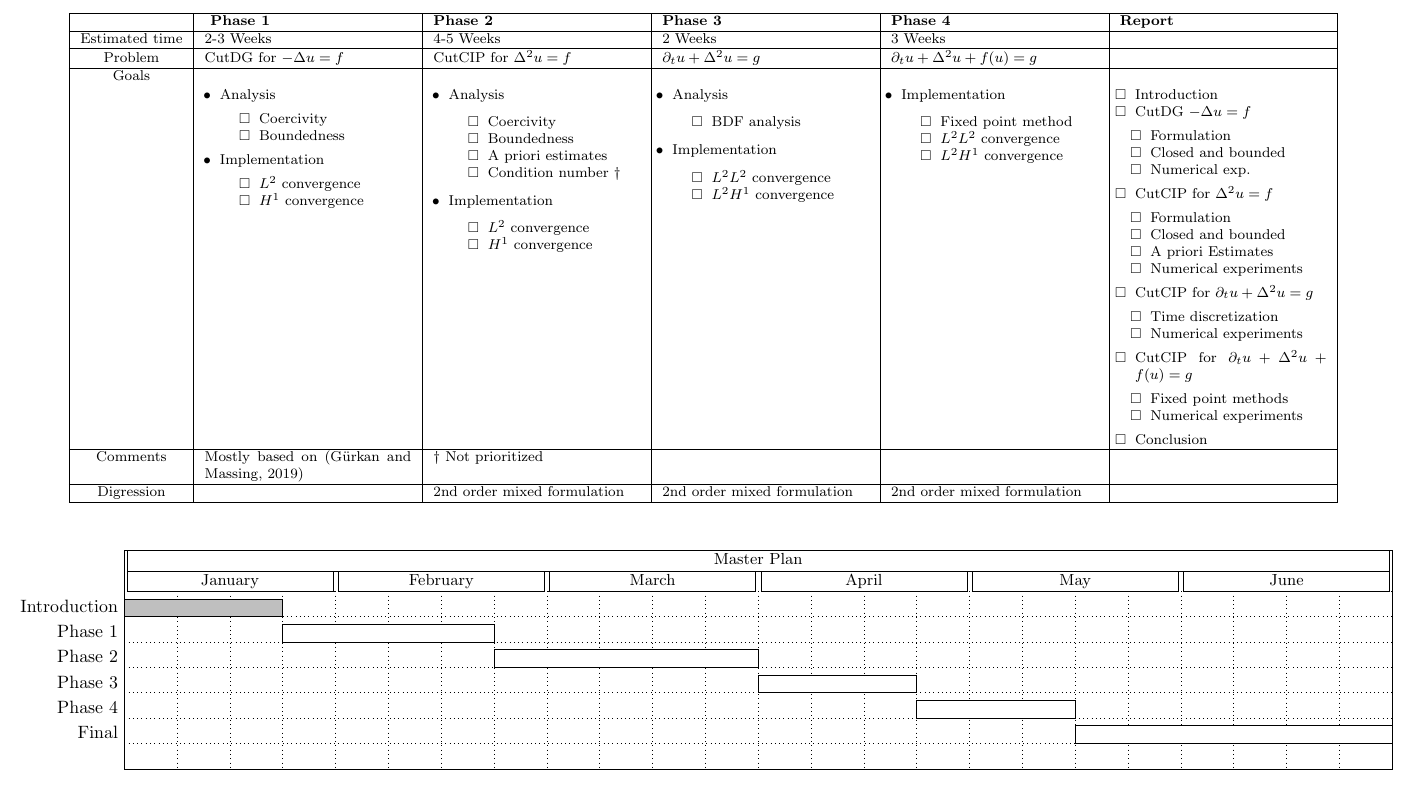
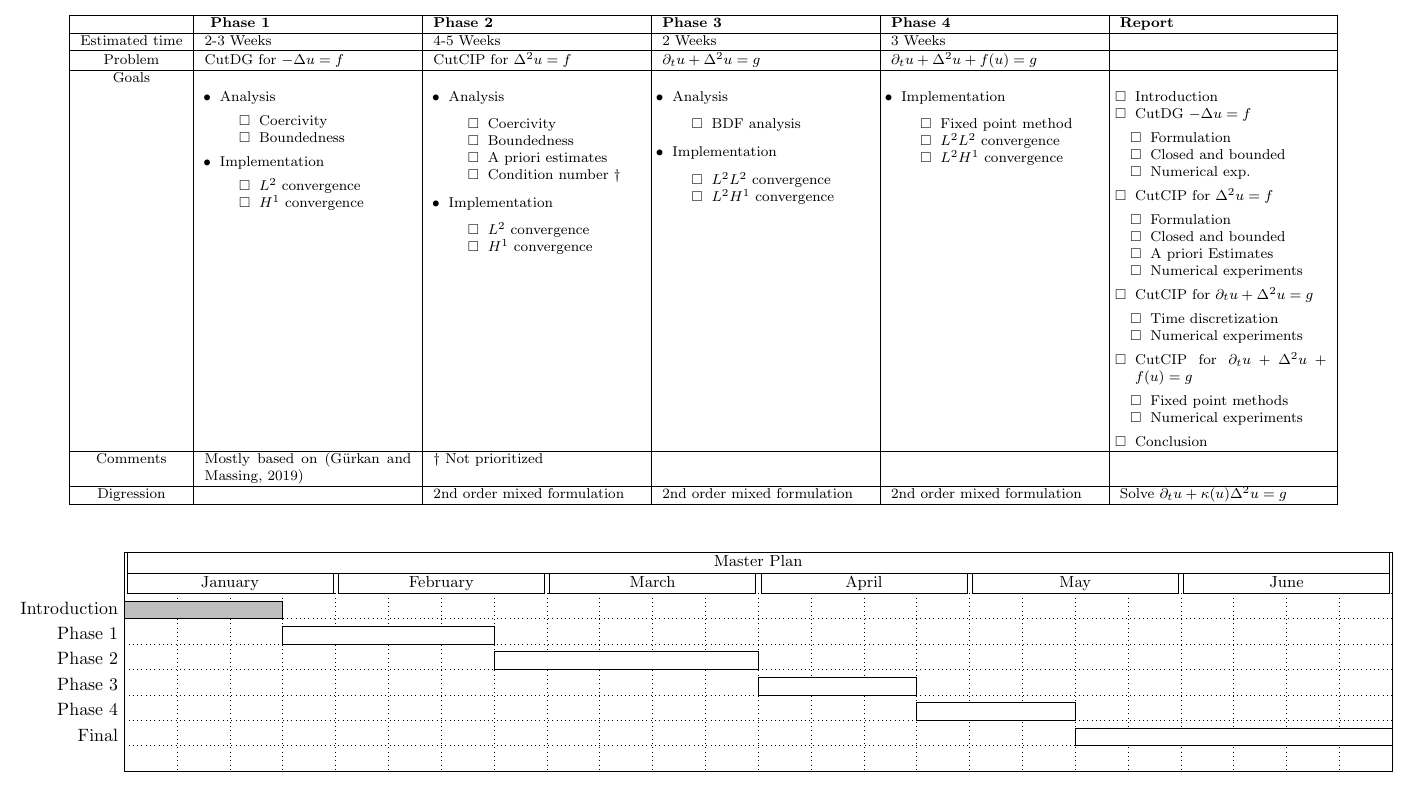
Before and after one commit to isakhammer/master_thesis, a LaTeX thesis (master_thesis/workplan/main.tex): part of page 1 of 2, cut so that both start at the same text. Compiled offline with pdfLaTeX.

Commit message:
Added main

```diff
--- a/master_thesis/workplan/main.tex
+++ b/master_thesis/workplan/main.tex
@@ -150,7 +150,11 @@ Version: \today
         & % Phase 4 Comments
         &
 
-        \\  \hline Digression & & 2nd order mixed formulation &2nd order mixed formulation &2nd order mixed formulation& \\
+        \\  \hline Digression &
+                              & 2nd order mixed formulation
+                              &2nd order mixed formulation
+                              &2nd order mixed formulation
+                              &Solve $ \partial _{t}u + \kappa(u)\Delta ^2 u  = g$ \\
         \hline
     \end{tabular}
 
```
Also changed, not shown: master_thesis/workplan/main.pdf.
